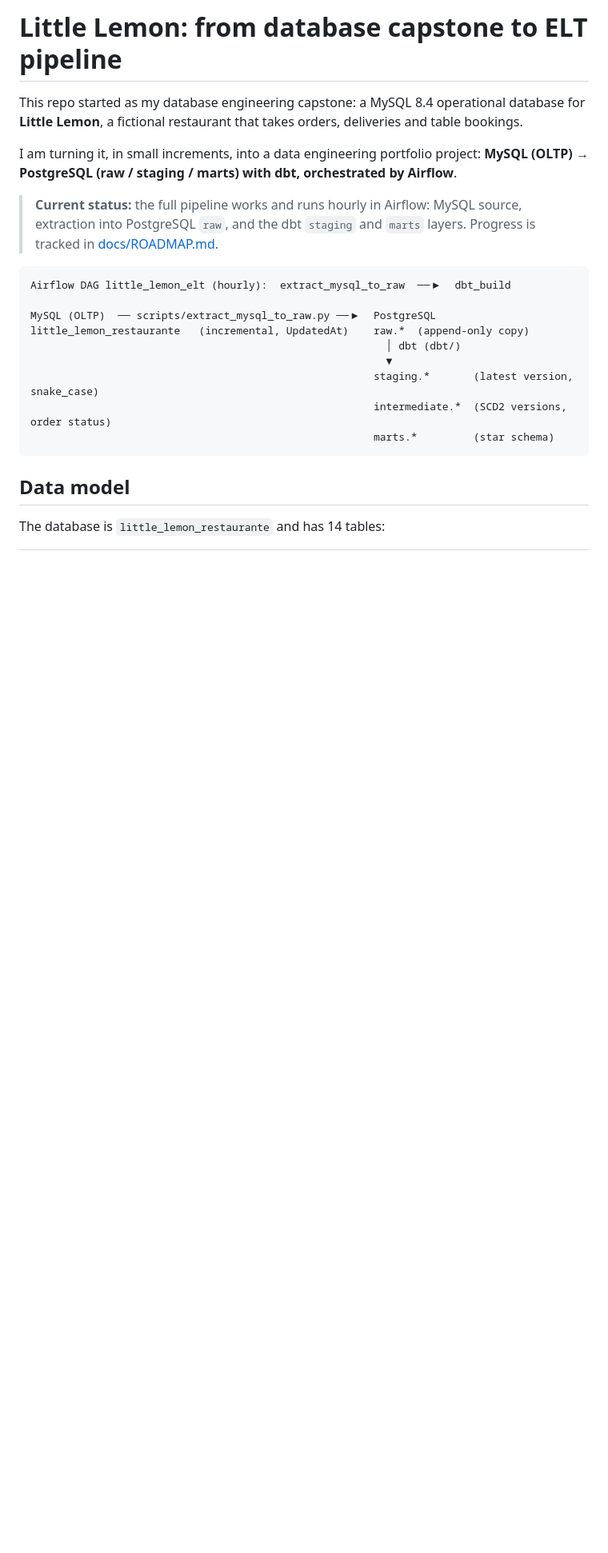
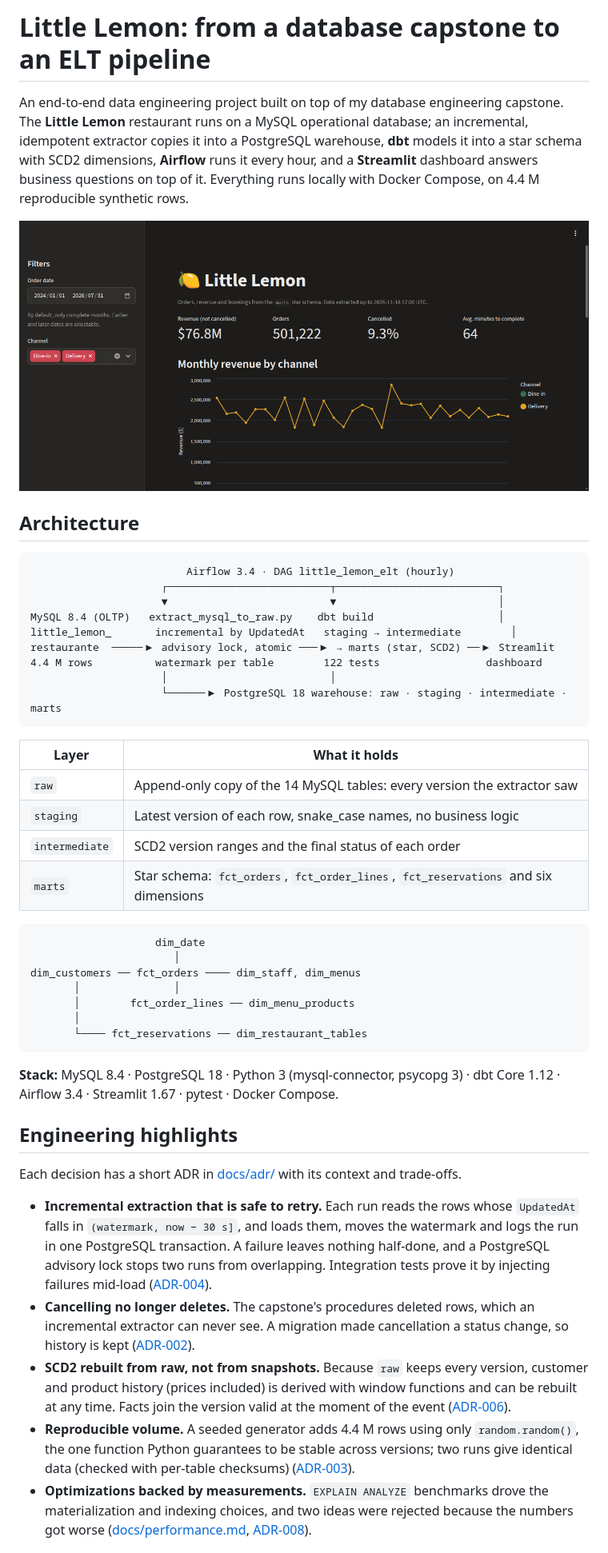
Before and after one commit to jerebmorley/db-capstone-project, a Markdown page: README.md, the part around one of its changes. Shown at 80% size. Rendered like a GitHub page; pictures changed too: screenshots/dashboard.png (added); blank space fills up the shorter version.

Commit message:
docs: cerrar el README como portfolio y el roadmap
Co-Authored-By: Claude Opus 5.5 <noreply@anthropic.com>

````diff
--- a/README.md
+++ b/README.md
@@ -1,29 +1,75 @@
-# Little Lemon: from database capstone to ELT pipeline
+# Little Lemon: from a database capstone to an ELT pipeline
 
-This repo started as my database engineering capstone: a MySQL 8.4
-operational database for **Little Lemon**, a fictional restaurant that takes
-orders, deliveries and table bookings.
+An end-to-end data engineering project built on top of my database
+engineering capstone. The **Little Lemon** restaurant runs on a MySQL
+operational database; an incremental, idempotent extractor copies it into a
+PostgreSQL warehouse, **dbt** models it into a star schema with SCD2
+dimensions, **Airflow** runs it every hour, and a **Streamlit** dashboard
+answers business questions on top of it. Everything runs locally with Docker
+Compose, on 4.4 M reproducible synthetic rows.
 
-I am turning it, in small increments, into a data engineering portfolio
-project: **MySQL (OLTP) → PostgreSQL (raw / staging / marts) with dbt,
-orchestrated by Airflow**.
+![Dashboard](screenshots/dashboard.png)
 
-> **Current status:** the full pipeline works and runs hourly in Airflow:
-> MySQL source, extraction into PostgreSQL `raw`, and the dbt `staging` and
-> `marts` layers. Progress is tracked in [docs/ROADMAP.md](docs/ROADMAP.md).
+## Architecture
 
 ```
-Airflow DAG little_lemon_elt (hourly):  extract_mysql_to_raw  ──▶  dbt_build
-
-MySQL (OLTP)  ── scripts/extract_mysql_to_raw.py ──▶  PostgreSQL
-little_lemon_restaurante   (incremental, UpdatedAt)    raw.*  (append-only copy)
-                                                         │ dbt (dbt/)
-                                                         ▼
-                                                       staging.*       (latest version, snake_case)
-                                                       intermediate.*  (SCD2 versions, order status)
-                                                       marts.*         (star schema)
+                         Airflow 3.4 · DAG little_lemon_elt (hourly)
+                     ┌──────────────────────────┬──────────────────────────┐
+                     ▼                          ▼                          │
+MySQL 8.4 (OLTP)   extract_mysql_to_raw.py    dbt build                    │
+little_lemon_       incremental by UpdatedAt   staging → intermediate        │
+restaurante  ─────▶ advisory lock, atomic ───▶ → marts (star, SCD2) ──▶ Streamlit
+4.4 M rows          watermark per table        122 tests                 dashboard
+                     │                          │
+                     └──────▶ PostgreSQL 18 warehouse: raw · staging · intermediate · marts
 ```
 
-## Data model
+| Layer | What it holds |
+|---|---|
+| `raw` | Append-only copy of the 14 MySQL tables: every version the extractor saw |
+| `staging` | Latest version of each row, snake_case names, no business logic |
+| `intermediate` | SCD2 version ranges and the final status of each order |
+| `marts` | Star schema: `fct_orders`, `fct_order_lines`, `fct_reservations` and six dimensions |
 
-The database is `little_lemon_restaurante` and has 14 tables:
+```
+                    dim_date
+                       │
+dim_customers ── fct_orders ──── dim_staff, dim_menus
+       │               │
+       │        fct_order_lines ── dim_menu_products
+       │
+       └──── fct_reservations ── dim_restaurant_tables
+```
+
+**Stack:** MySQL 8.4 · PostgreSQL 18 · Python 3 (mysql-connector, psycopg 3) ·
+dbt Core 1.12 · Airflow 3.4 · Streamlit 1.67 · pytest · Docker Compose.
+
+## Engineering highlights
+
+Each decision has a short ADR in [docs/adr/](docs/adr/) with its context and
+trade-offs.
+
+- **Incremental extraction that is safe to retry.** Each run reads the rows
+  whose `UpdatedAt` falls in `(watermark, now − 30 s]`, and loads them, moves
+  the watermark and logs the run in one PostgreSQL transaction. A failure
+  leaves nothing half-done, and a PostgreSQL advisory lock stops two runs from
+  overlapping. Integration tests prove it by injecting failures mid-load
+  ([ADR-004](docs/adr/004-incremental-extraction-to-raw.md)).
+- **Cancelling no longer deletes.** The capstone's procedures deleted rows,
+  which an incremental extractor can never see. A migration made cancellation
+  a status change, so history is kept
+  ([ADR-002](docs/adr/002-cancel-by-status-instead-of-delete.md)).
+- **SCD2 rebuilt from raw, not from snapshots.** Because `raw` keeps every
+  version, customer and product history (prices included) is derived with
+  window functions and can be rebuilt at any time. Facts join the version
+  valid at the moment of the event
+  ([ADR-006](docs/adr/006-star-schema-and-scd2-from-raw.md)).
+- **Reproducible volume.** A seeded generator adds 4.4 M rows using only
+  `random.random()`, the one function Python guarantees to be stable across
+  versions; two runs give identical data (checked with per-table checksums)
+  ([ADR-003](docs/adr/003-synthetic-data-generator.md)).
+- **Optimizations backed by measurements.** `EXPLAIN ANALYZE` benchmarks drove
+  the materialization and indexing choices, and two ideas were rejected
+  because the numbers got worse ([docs/performance.md](docs/performance.md),
+  [ADR-008](docs/adr/008-materialize-staging-and-index-marts.md)).
+
````
Also changed, not shown: other parts of README.md (+180 -229 lines), docs/ROADMAP.md (+13 -4 lines), screenshots/airflow-dag.png (added), screenshots/dashboard_products_and_cancellations.png (added), screenshots/dashboard_utilization_and_customers.png (added).
